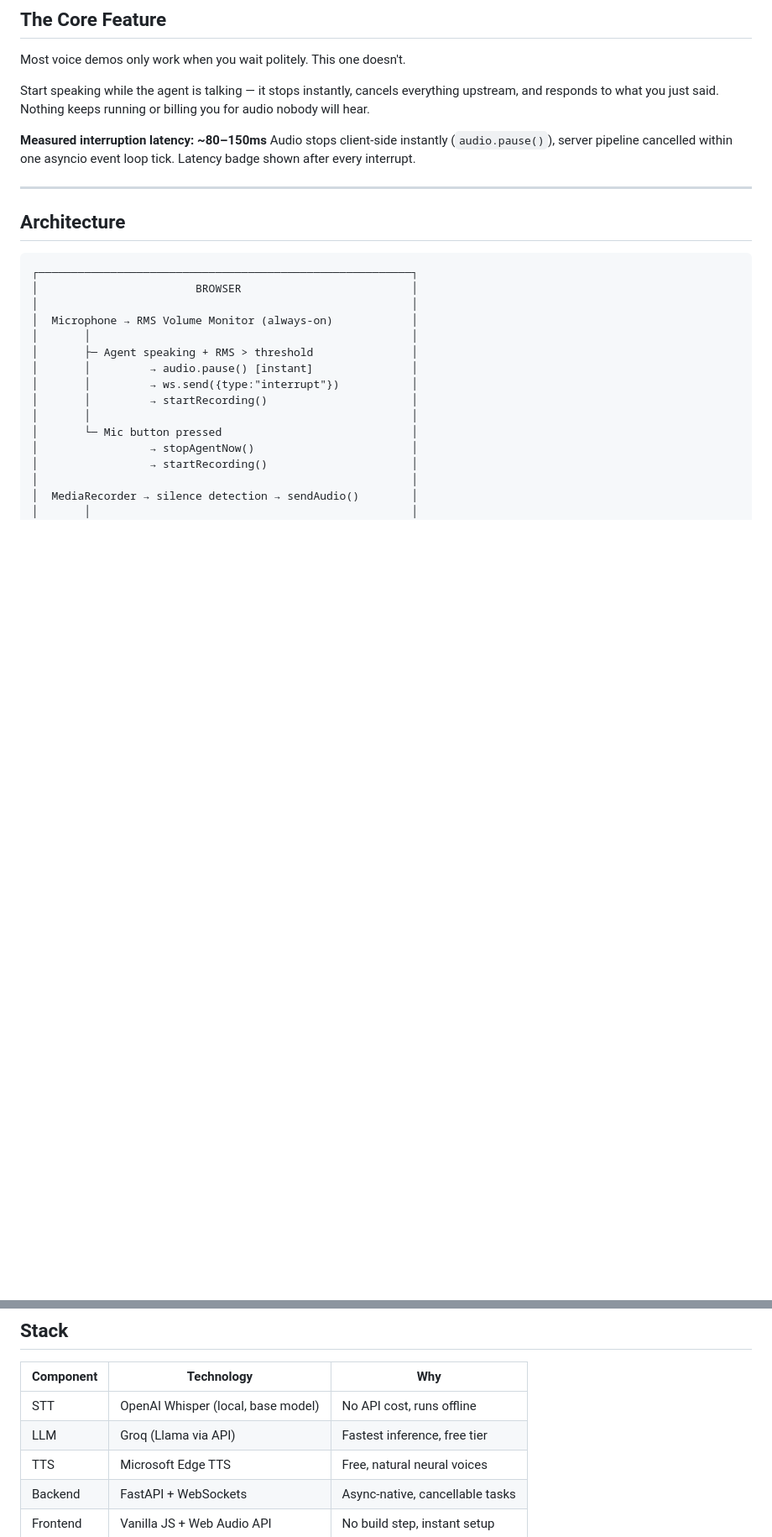
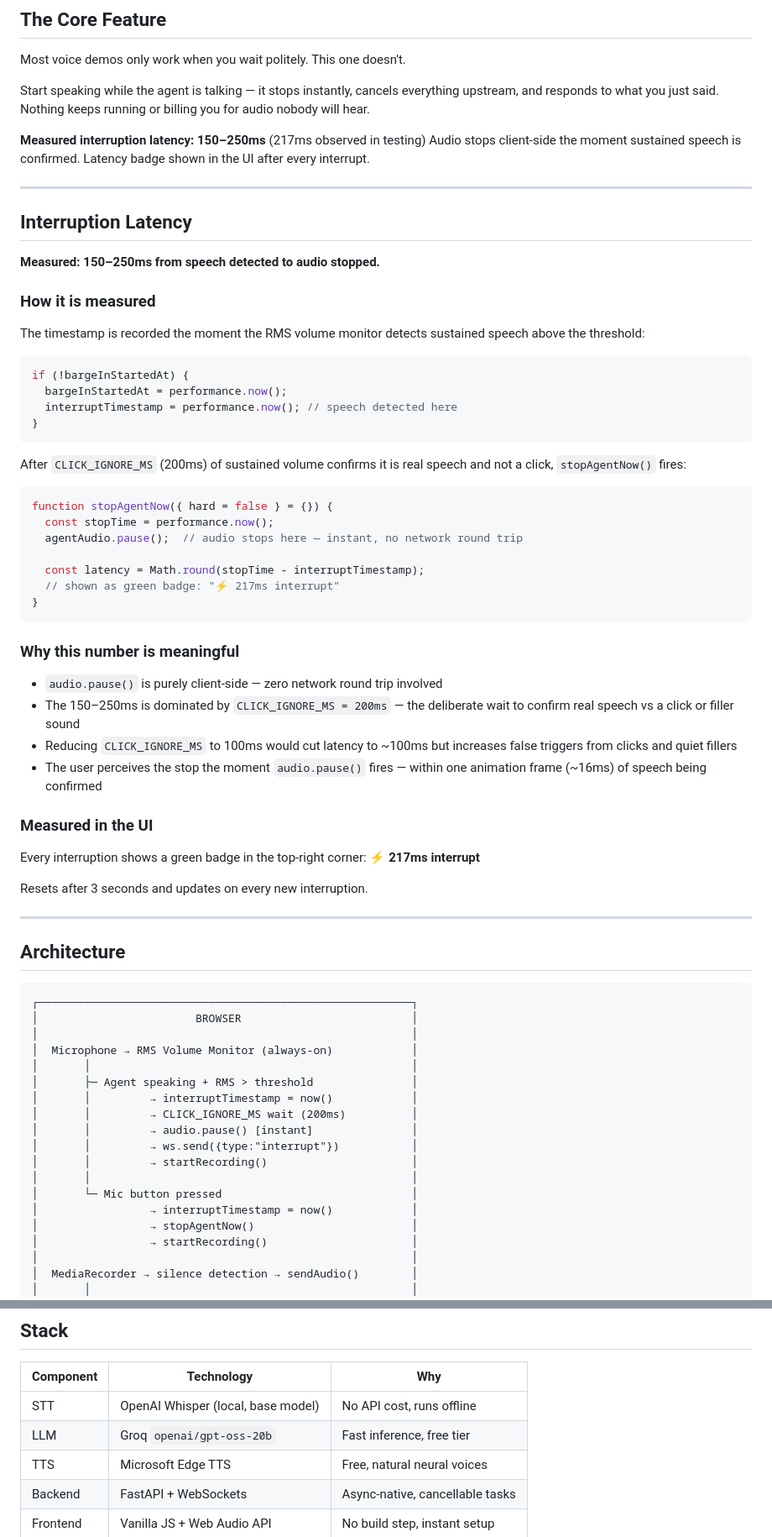
Before and after one commit to JasnoorGandhi/voice_agent, a Markdown page: README.md, 2 parts joined by grey strips. Shown at 84% size. GitHub-like rendering; blank space fills up the shorter version.

Commit message:
Updated: Added latency calculation

````diff
--- a/README.md
+++ b/README.md
@@ -13,9 +13,57 @@ Start speaking while the agent is talking — it stops instantly, cancels everyt
 upstream, and responds to what you just said. Nothing keeps running or billing you
 for audio nobody will hear.
 
-**Measured interruption latency: ~80–150ms**
-Audio stops client-side instantly (`audio.pause()`), server pipeline cancelled
-within one asyncio event loop tick. Latency badge shown after every interrupt.
+**Measured interruption latency: 150–250ms** (217ms observed in testing)
+Audio stops client-side the moment sustained speech is confirmed. Latency badge
+shown in the UI after every interrupt.
+
+---
+
+## Interruption Latency
+
+**Measured: 150–250ms from speech detected to audio stopped.**
+
+### How it is measured
+
+The timestamp is recorded the moment the RMS volume monitor detects
+sustained speech above the threshold:
+
+```javascript
+if (!bargeInStartedAt) {
+  bargeInStartedAt = performance.now();
+  interruptTimestamp = performance.now(); // speech detected here
+}
+```
+
+After `CLICK_IGNORE_MS` (200ms) of sustained volume confirms it is real
+speech and not a click, `stopAgentNow()` fires:
+
+```javascript
+function stopAgentNow({ hard = false } = {}) {
+  const stopTime = performance.now();
+  agentAudio.pause();  // audio stops here — instant, no network round trip
+
+  const latency = Math.round(stopTime - interruptTimestamp);
+  // shown as green badge: "⚡ 217ms interrupt"
+}
+```
+
+### Why this number is meaningful
+
+- `audio.pause()` is purely client-side — zero network round trip involved
+- The 150–250ms is dominated by `CLICK_IGNORE_MS = 200ms` — the deliberate
+  wait to confirm real speech vs a click or filler sound
+- Reducing `CLICK_IGNORE_MS` to 100ms would cut latency to ~100ms but
+  increases false triggers from clicks and quiet fillers
+- The user perceives the stop the moment `audio.pause()` fires — within
+  one animation frame (~16ms) of speech being confirmed
+
+### Measured in the UI
+
+Every interruption shows a green badge in the top-right corner:
+**⚡ 217ms interrupt**
+
+Resets after 3 seconds and updates on every new interruption.
 
 ---
 
@@ -28,11 +76,14 @@ within one asyncio event loop tick. Latency badge shown after every interrupt.
 │  Microphone → RMS Volume Monitor (always-on)            │
 │       │                                                 │
 │       ├─ Agent speaking + RMS > threshold               │
+│       │         → interruptTimestamp = now()            │
+│       │         → CLICK_IGNORE_MS wait (200ms)          │
 │       │         → audio.pause() [instant]               │
 │       │         → ws.send({type:"interrupt"})           │
 │       │         → startRecording()                      │
 │       │                                                 │
 │       └─ Mic button pressed                             │
+│                 → interruptTimestamp = now()            │
 │                 → stopAgentNow()                        │
 │                 → startRecording()                      │
 │                                                         │
@@ -200,7 +255,7 @@ Powered by Groq (Llama) with a knowledge base injected as context:
 | Component | Technology | Why |
 |---|---|---|
 | STT | OpenAI Whisper (local, base model) | No API cost, runs offline |
-| LLM | Groq (Llama via API) | Fastest inference, free tier |
+| LLM | Groq `openai/gpt-oss-20b` | Fast inference, free tier |
 | TTS | Microsoft Edge TTS | Free, natural neural voices |
 | Backend | FastAPI + WebSockets | Async-native, cancellable tasks |
 | Frontend | Vanilla JS + Web Audio API | No build step, instant setup |
````
Also changed, not shown: other parts of README.md (+24 -17 lines).
